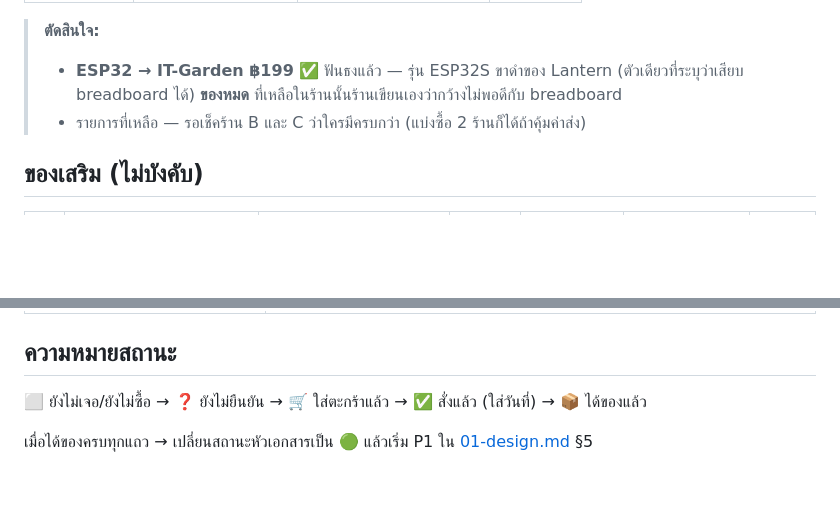
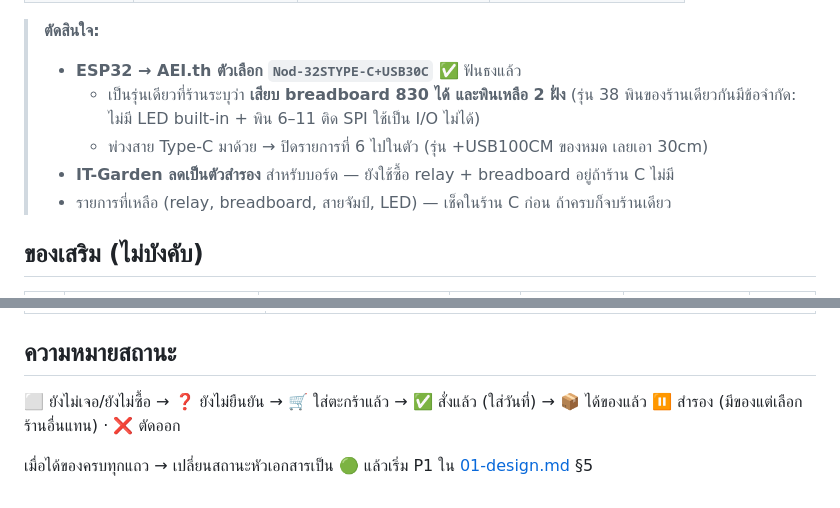
Before and after one commit to patchamet/land-planning, a Markdown page: tasks/switch-control/03-procurement.md, 2 parts joined by grey strips. Rendered like a GitHub page; blank space fills up the shorter version.

```diff
--- a/tasks/switch-control/03-procurement.md
+++ b/tasks/switch-control/03-procurement.md
@@ -73,7 +74,10 @@
 
 > **ตัดสินใจ:**
-> - **ESP32 → IT-Garden ฿199** ✅ ฟันธงแล้ว — รุ่น ESP32S ขาดำของ Lantern (ตัวเดียวที่ระบุว่าเสียบ breadboard ได้) **ของหมด** ที่เหลือในร้านนั้นร้านเขียนเองว่ากว้างไม่พอดีกับ breadboard
-> - รายการที่เหลือ — รอเช็คร้าน B และ C ว่าใครมีครบกว่า (แบ่งซื้อ 2 ร้านก็ได้ถ้าคุ้มค่าส่ง)
+> - **ESP32 → AEI.th ตัวเลือก `Nod-32STYPE-C+USB30C`** ✅ ฟันธงแล้ว
+>   - เป็นรุ่นเดียวที่ร้านระบุว่า **เสียบ breadboard 830 ได้ และพินเหลือ 2 ฝั่ง** (รุ่น 38 พินของร้านเดียวกันมีข้อจำกัด: ไม่มี LED built-in + พิน 6–11 ติด SPI ใช้เป็น I/O ไม่ได้)
+>   - พ่วงสาย Type-C มาด้วย → ปิดรายการที่ 6 ไปในตัว (รุ่น +USB100CM ของหมด เลยเอา 30cm)
+> - **IT-Garden ลดเป็นตัวสำรอง** สำหรับบอร์ด — ยังใช้ซื้อ relay + breadboard อยู่ถ้าร้าน C ไม่มี
+> - รายการที่เหลือ (relay, breadboard, สายจัมป์, LED) — เช็คในร้าน C ก่อน ถ้าครบก็จบร้านเดียว
 
 ## ของเสริม (ไม่บังคับ)
 
@@ -95,5 +99,6 @@
 ## ความหมายสถานะ
 
 ⬜ ยังไม่เจอ/ยังไม่ซื้อ → ❓ ยังไม่ยืนยัน → 🛒 ใส่ตะกร้าแล้ว → ✅ สั่งแล้ว (ใส่วันที่) → 📦 ได้ของแล้ว
+⏸️ สำรอง (มีของแต่เลือกร้านอื่นแทน) · ❌ ตัดออก
 
 เมื่อได้ของครบทุกแถว → เปลี่ยนสถานะหัวเอกสารเป็น 🟢 แล้วเริ่ม P1 ใน [01-design.md](01-design.md) §5
```
Also changed, not shown: other parts of tasks/switch-control/03-procurement.md (+33 -32 lines).
